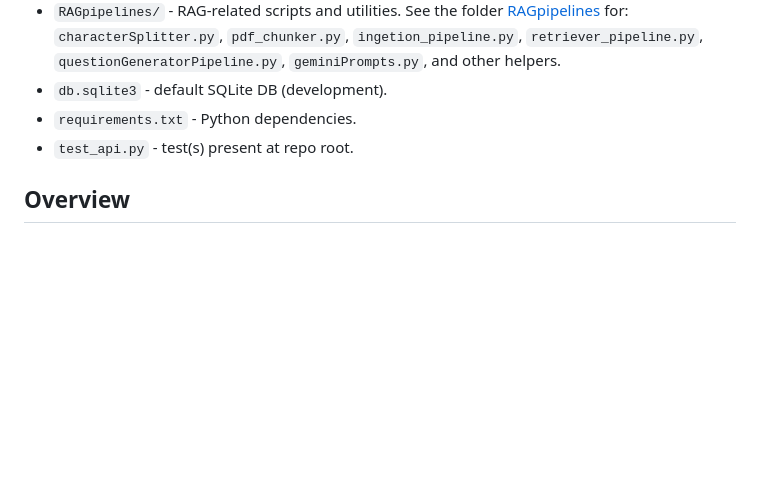
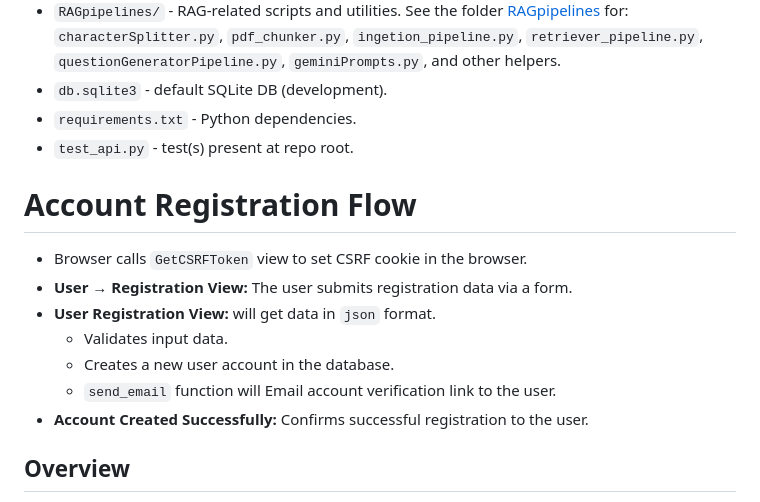
Before and after one commit to sheraz02/ai-question-generation-backend, a Markdown page: README.md, the part around the change. GitHub-like rendering; blank space fills up the shorter version.

Commit message:
Created email authentication flow documentation.

```diff
--- a/README.md
+++ b/README.md
@@ -13,6 +13,17 @@ Purpose: Enable developers to build RAG applications by providing an integrated
 - `db.sqlite3` - default SQLite DB (development).
 - `requirements.txt` - Python dependencies.
 - `test_api.py` - test(s) present at repo root.
+
+
+# Account Registration Flow
+- Browser calls `GetCSRFToken` view to set CSRF cookie in the browser.
+- **User → Registration View:** The user submits registration data via a form.
+- **User Registration View:** will get data in `json` format.
+  - Validates input data.
+  - Creates a new user account in the database.
+  - `send_email` function will Email account verification link to the user.
+- **Account Created Successfully:** Confirms successful registration to the user.
+
 
 ## Overview
 
```
